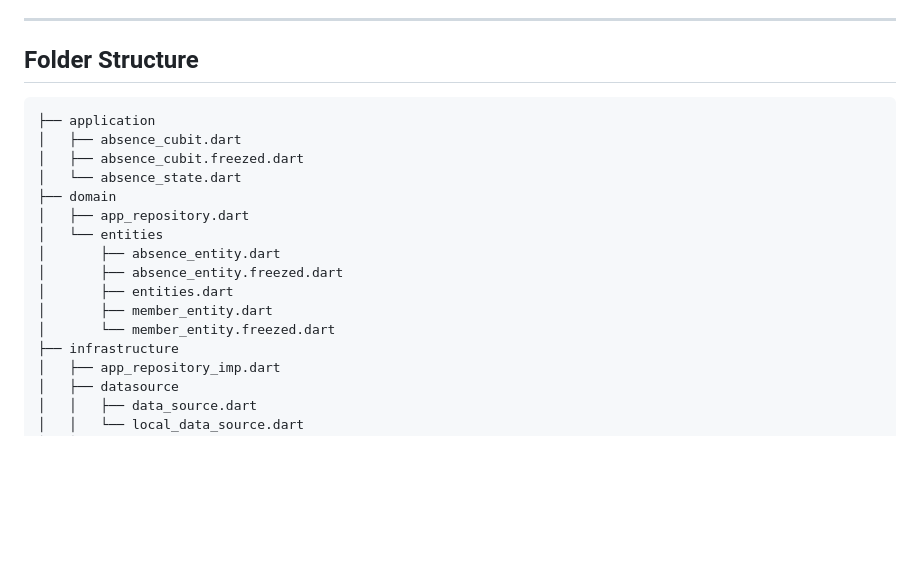
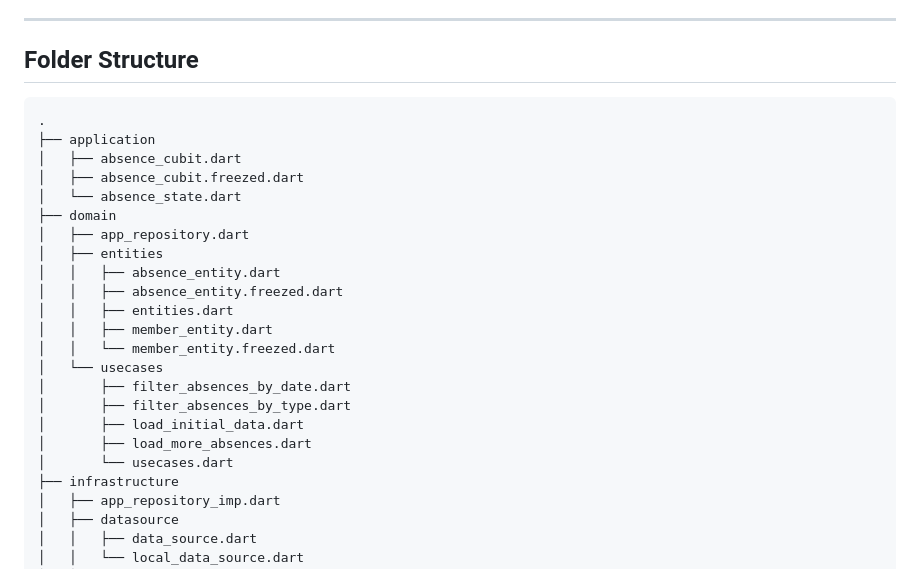
Before and after one commit to sherifhasan/absence-manager, a Markdown page: README.md, the part around the change. GitHub-like rendering; blank space fills up the shorter version.

Commit message:
Update folder structure in README.md

````diff
--- a/README.md
+++ b/README.md
@@ -95,18 +95,25 @@ This application has been tested on the following platforms:
 
 ## Folder Structure
 ```bash
+.
 ├── application
 │   ├── absence_cubit.dart
 │   ├── absence_cubit.freezed.dart
 │   └── absence_state.dart
 ├── domain
 │   ├── app_repository.dart
-│   └── entities
-│       ├── absence_entity.dart
-│       ├── absence_entity.freezed.dart
-│       ├── entities.dart
-│       ├── member_entity.dart
-│       └── member_entity.freezed.dart
+│   ├── entities
+│   │   ├── absence_entity.dart
+│   │   ├── absence_entity.freezed.dart
+│   │   ├── entities.dart
+│   │   ├── member_entity.dart
+│   │   └── member_entity.freezed.dart
+│   └── usecases
+│       ├── filter_absences_by_date.dart
+│       ├── filter_absences_by_type.dart
+│       ├── load_initial_data.dart
+│       ├── load_more_absences.dart
+│       └── usecases.dart
 ├── infrastructure
 │   ├── app_repository_imp.dart
 │   ├── datasource
````
